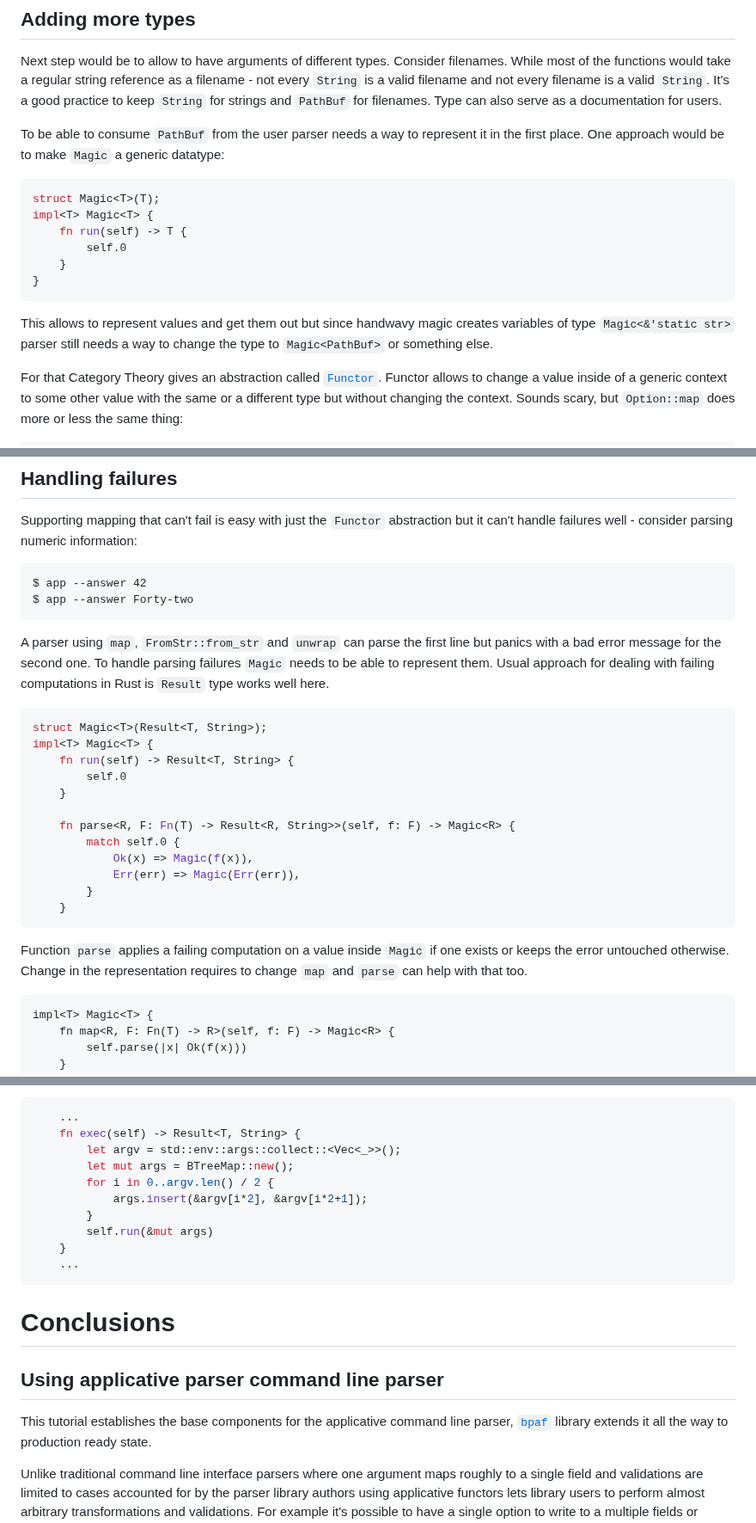
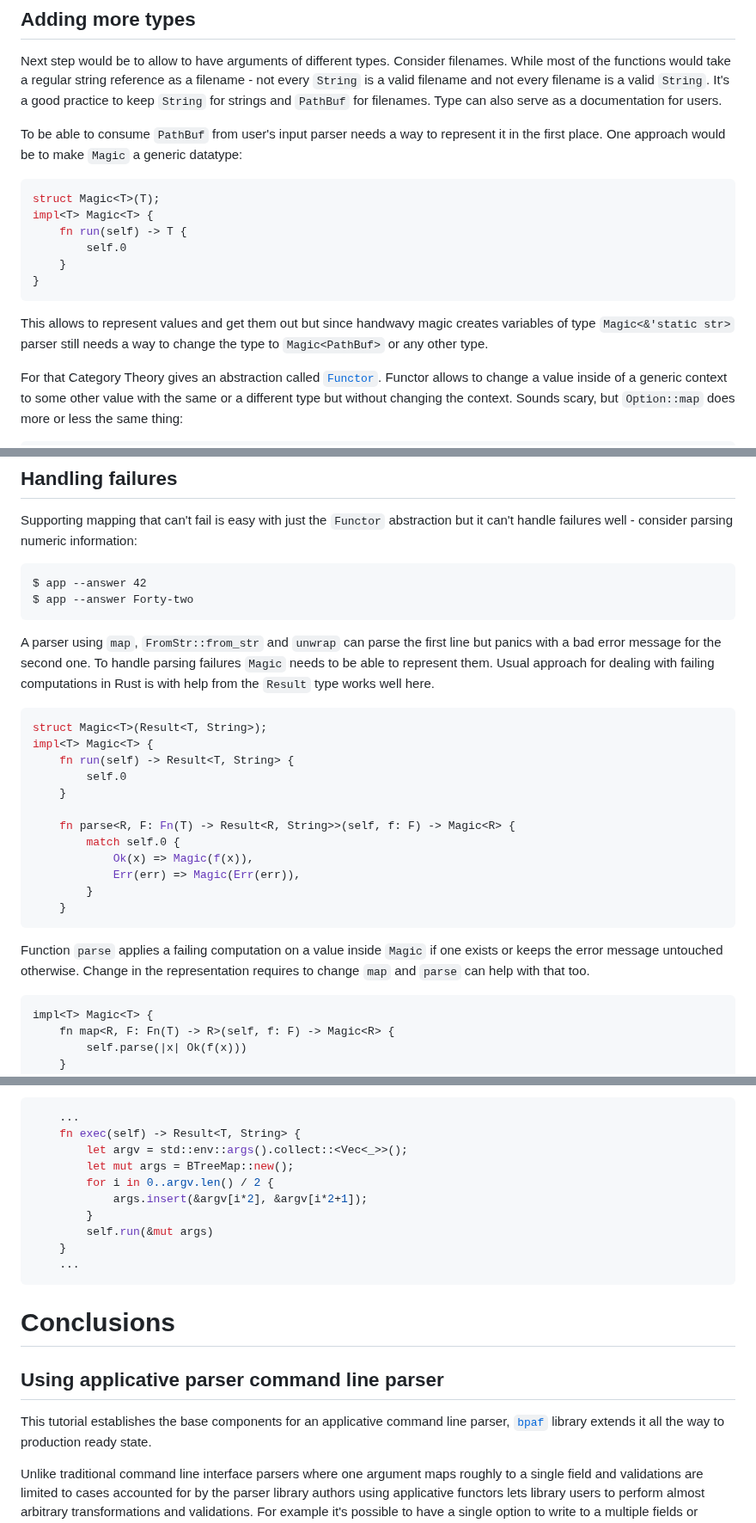
Before and after one commit to RustMagazine/rustmagazine, a Markdown page: content/issue-2/applicative-parsing.md, 3 parts joined by grey strips. Shown at 86% size. Drawn GitHub-style.

````diff
--- a/content/issue-2/applicative-parsing.md
+++ b/content/issue-2/applicative-parsing.md
@@ -103,7 +103,7 @@ a valid filename and not every filename is a valid `String`. It's a good practic
 `String` for strings and `PathBuf` for filenames. Type can also serve as a documentation for
 users.
 
-To be able to consume `PathBuf` from the user parser needs a way to represent it in the first
+To be able to consume `PathBuf` from user's input parser needs a way to represent it in the first
 place. One approach would be to make `Magic` a generic datatype:
 
 ```rust
@@ -117,7 +117,7 @@ impl<T> Magic<T> {
 
 This allows to represent values and get them out but since handwavy magic creates variables of
 type `Magic<&'static str>` parser still needs a way to change the type to `Magic<PathBuf>` or
-something else.
+any other type.
 
 For that Category Theory gives an abstraction called
 [`Functor`](https://en.wikipedia.org/wiki/Functor_(functional_programming)?useskin=vector).
@@ -160,7 +160,7 @@ $ app --answer Forty-two
 A parser using `map`, `FromStr::from_str` and `unwrap` can parse the first line but panics
 with a bad error message for the second one. To handle parsing failures `Magic` needs to be
 able to represent them. Usual approach for dealing with failing computations in Rust is
-`Result` type works well here.
+with help from the `Result` type works well here.
 
 ```rust
 struct Magic<T>(Result<T, String>);
@@ -178,7 +178,7 @@ impl<T> Magic<T> {
 ```
 
 Function `parse` applies a failing computation on a value inside `Magic` if one exists or keeps
-the error untouched otherwise. Change in the representation requires to change `map` and
+the error message untouched otherwise. Change in the representation requires to change `map` and
 `parse` can help with that too.
 
 ```
@@ -611,7 +611,7 @@ ways would involve adding a method to the `Parser` trait to perform those steps.
 ```rust
     ...
     fn exec(self) -> Result<T, String> {
-        let argv = std::env::args::collect::<Vec<_>>();
+        let argv = std::env::args().collect::<Vec<_>>();
         let mut args = BTreeMap::new();
         for i in 0..argv.len() / 2 {
             args.insert(&argv[i*2], &argv[i*2+1]);
@@ -625,7 +625,7 @@ ways would involve adding a method to the `Parser` trait to perform those steps.
 
 ## Using applicative parser command line parser
 
-This tutorial establishes the base components for the applicative command line parser,
+This tutorial establishes the base components for an applicative command line parser,
 [`bpaf`](https://crates.io/crates/bpaf) library extends it all the way to production ready
 state.
 
````
Also changed, not shown: other parts of content/issue-2/applicative-parsing.md (+18 -18 lines).
